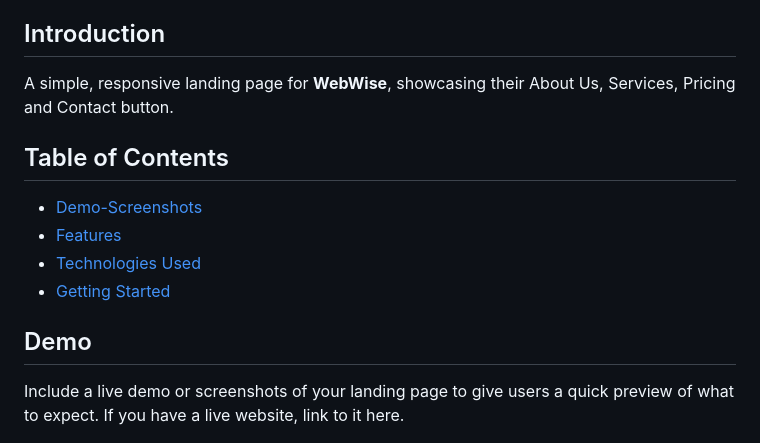
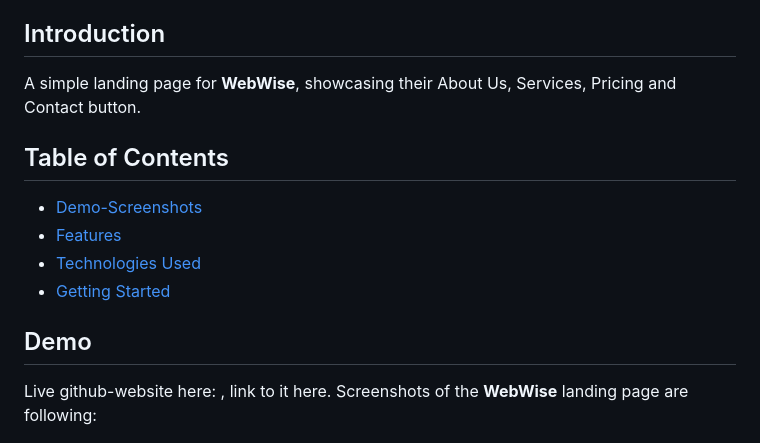
Before and after one commit to Dilkhan-1/PRODIGY_WD_01, a Markdown page: README.md, the part around the change printed below. GitHub-like rendering.

```diff
--- a/README.md
+++ b/README.md
@@ -4,7 +4,7 @@ Welcome to the README for the **WebWise Landing Page** which is the Task-1 of my
 
 ## Introduction
 
-A simple, responsive landing page for **WebWise**, showcasing their About Us, Services, Pricing and Contact button.
+A simple landing page for **WebWise**, showcasing their About Us, Services, Pricing and Contact button.
 
 ## Table of Contents
 
@@ -15,6 +15,6 @@ A simple, responsive landing page for **WebWise**, showcasing their About Us, Se
 
 ## Demo
 
-Include a live demo or screenshots of your landing page to give users a quick preview of what to expect. If you have a live website, link to it here.
+Live github-website here: , link to it here. Screenshots of the **WebWise** landing page are following:
 
 ![WebWise Landing Page](./assets/ss.png)
```
Also changed, not shown: other parts of README.md (+3 -0 lines), assets/about.png (added), assets/footer.png (added), assets/pricing.png (added), assets/services.png (added).
